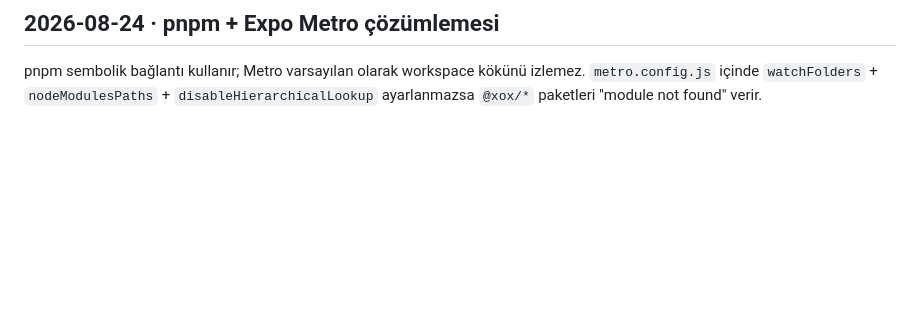
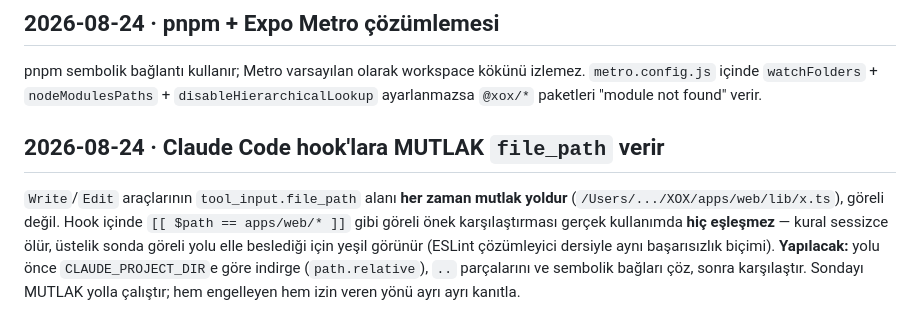
Before and after one commit to A1640A/XOX, a Markdown page: docs/memory/gotchas.md, the part around the change. GitHub-like rendering; blank space fills up the shorter version.

Commit message:
docs(plan): hook düzeltmeleri plana yansıtıldı

```diff
--- a/docs/memory/gotchas.md
+++ b/docs/memory/gotchas.md
@@ -160,3 +160,14 @@ sunucu ayakta değilken Playwright koşar ve kapılar hatalı kırmızı olur.
 pnpm sembolik bağlantı kullanır; Metro varsayılan olarak workspace kökünü izlemez.
 `metro.config.js` içinde `watchFolders` + `nodeModulesPaths` + `disableHierarchicalLookup`
 ayarlanmazsa `@xox/*` paketleri "module not found" verir.
+
+## 2026-08-24 · Claude Code hook'lara MUTLAK `file_path` verir
+
+`Write`/`Edit` araçlarının `tool_input.file_path` alanı **her zaman mutlak yoldur**
+(`/Users/.../XOX/apps/web/lib/x.ts`), göreli değil. Hook içinde `[[ $path == apps/web/* ]]`
+gibi göreli önek karşılaştırması gerçek kullanımda **hiç eşleşmez** — kural sessizce ölür,
+üstelik sonda göreli yolu elle beslediği için yeşil görünür (ESLint çözümleyici dersiyle aynı
+başarısızlık biçimi).
+**Yapılacak:** yolu önce `CLAUDE_PROJECT_DIR`e göre indirge (`path.relative`), `..` parçalarını
+ve sembolik bağları çöz, sonra karşılaştır. Sondayı MUTLAK yolla çalıştır; hem engelleyen hem
+izin veren yönü ayrı ayrı kanıtla.
```
Also changed, not shown: 1 other file.
